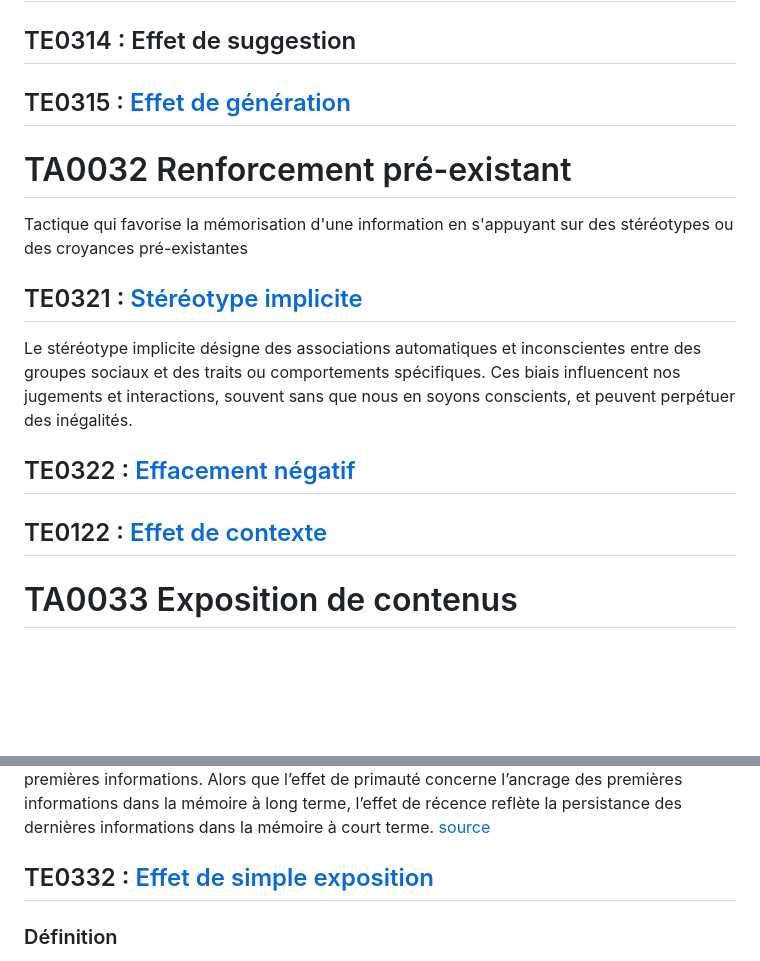
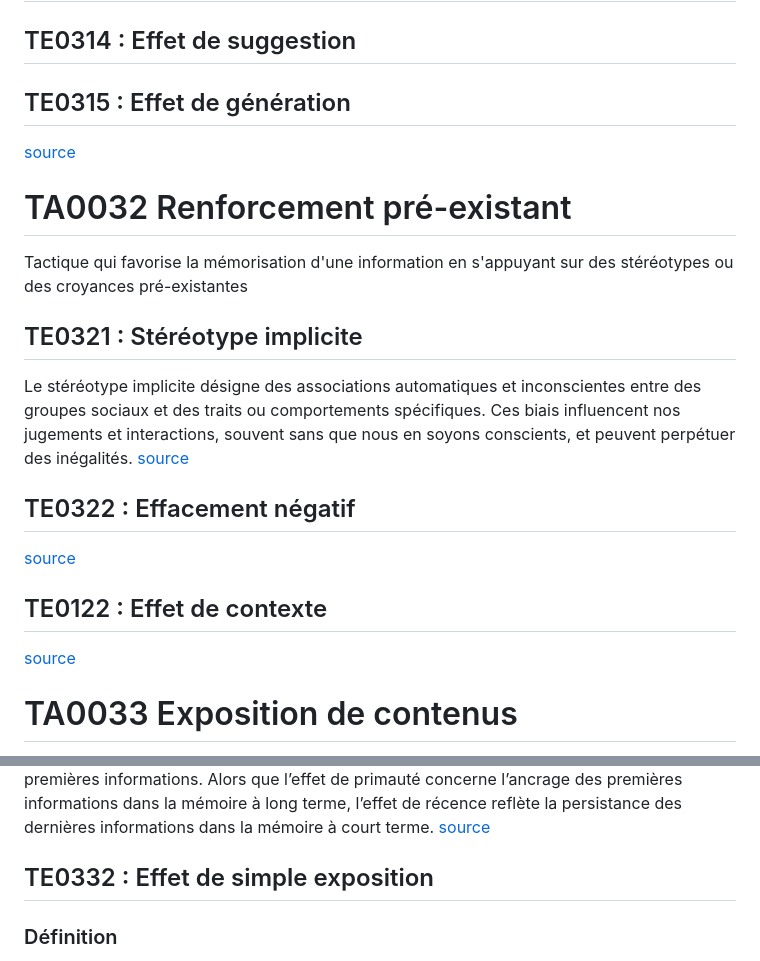
Before and after one commit to M82-project/DIMA, a Markdown page: MEMORISE/MEMORISE.md, 2 parts joined by grey strips. Rendered like a GitHub page; blank space fills up the shorter version.

Commit message:
docs(MEMORISE): move source links from technique titles to descriptions
Each ## TExxxx heading now contains only the technique name. The
associated URL is exposed as a [source](url) line in the description
(matching the convention already used in TE0331/0332/0333), making
titles easier to read and consistent with the other phase files.

Co-Authored-By: Claude Opus 4.7 (1M context) <noreply@anthropic.com>

```diff
--- a/MEMORISE/MEMORISE.md
+++ b/MEMORISE/MEMORISE.md
@@ -5,15 +5,20 @@ Tactique qui favorise la mémorisation et la construction de souvenirs par renfo
 ## TE0312 : biais de confusion de source
 ## TE0313 : effet d'espacement
 ## TE0314 : Effet de suggestion
-## TE0315 : [Effet de génération](https://en.wikipedia.org/wiki/Generation_effect)
+## TE0315 : Effet de génération
+[source](https://en.wikipedia.org/wiki/Generation_effect)
 
 # TA0032 Renforcement pré-existant
 Tactique qui favorise la mémorisation d'une information en s'appuyant sur des stéréotypes ou des croyances pré-existantes
 
-## TE0321 : [Stéréotype implicite](https://en.wikipedia.org/wiki/Implicit_stereotype)
-Le stéréotype implicite désigne des associations automatiques et inconscientes entre des groupes sociaux et des traits ou comportements spécifiques. Ces biais influencent nos jugements et interactions, souvent sans que nous en soyons conscients, et peuvent perpétuer des inégalités.
-## TE0322 : [Effacement négatif](https://en.wikipedia.org/wiki/Fading_affect_bias)
-## TE0122 : [Effet de contexte](https://books.openedition.org/editionsmsh/14811)
+## TE0321 : Stéréotype implicite
+Le stéréotype implicite désigne des associations automatiques et inconscientes entre des groupes sociaux et des traits ou comportements spécifiques. Ces biais influencent nos jugements et interactions, souvent sans que nous en soyons conscients, et peuvent perpétuer des inégalités. [source](https://en.wikipedia.org/wiki/Implicit_stereotype)
+
+## TE0322 : Effacement négatif
+[source](https://en.wikipedia.org/wiki/Fading_affect_bias)
+
+## TE0122 : Effet de contexte
+[source](https://books.openedition.org/editionsmsh/14811)
 
 # TA0033 Exposition de contenus
 Tactique qui favorise la surexposition à une information pour favoriser sa mémorisation
@@ -22,7 +27,7 @@ Tactique qui favorise la surexposition à une information pour favoriser sa mém
 ### Définition
 L’effet de récence est un biais cognitif où les informations les plus récentes reçues par une personne ont un impact disproportionné sur sa mémoire et ses décisions. Cet effet est souvent comparé à l’effet de primauté, qui désigne la mémorisation préférentielle des premières informations. Alors que l’effet de primauté concerne l’ancrage des premières informations dans la mémoire à long terme, l’effet de récence reflète la persistance des dernières informations dans la mémoire à court terme. [source](https://biais-cognitif.com/biais/effet-de-recence/)
 
-## TE0332 : [Effet de simple exposition](https://biais-cognitif.com/biais/effet-de-simple-exposition/)
+## TE0332 : Effet de simple exposition
 ### Définition
 L’effet de simple exposition, identifié par le psychologue Robert Zajonc en 1968, se base sur l’idée que la répétition d’exposition à un stimulus augmente notre préférence pour celui-ci. Cette tendance est intrinsèquement liée à notre perception de familiarité et de confort avec ce qui est connu et habituel. Le fondement de ce biais réside dans notre traitement psychologique et émotionnel de la familiarité comme un indicateur de sécurité et de fiabilité.
 
```
Also changed, not shown: other parts of MEMORISE/MEMORISE.md (+2 -2 lines).
